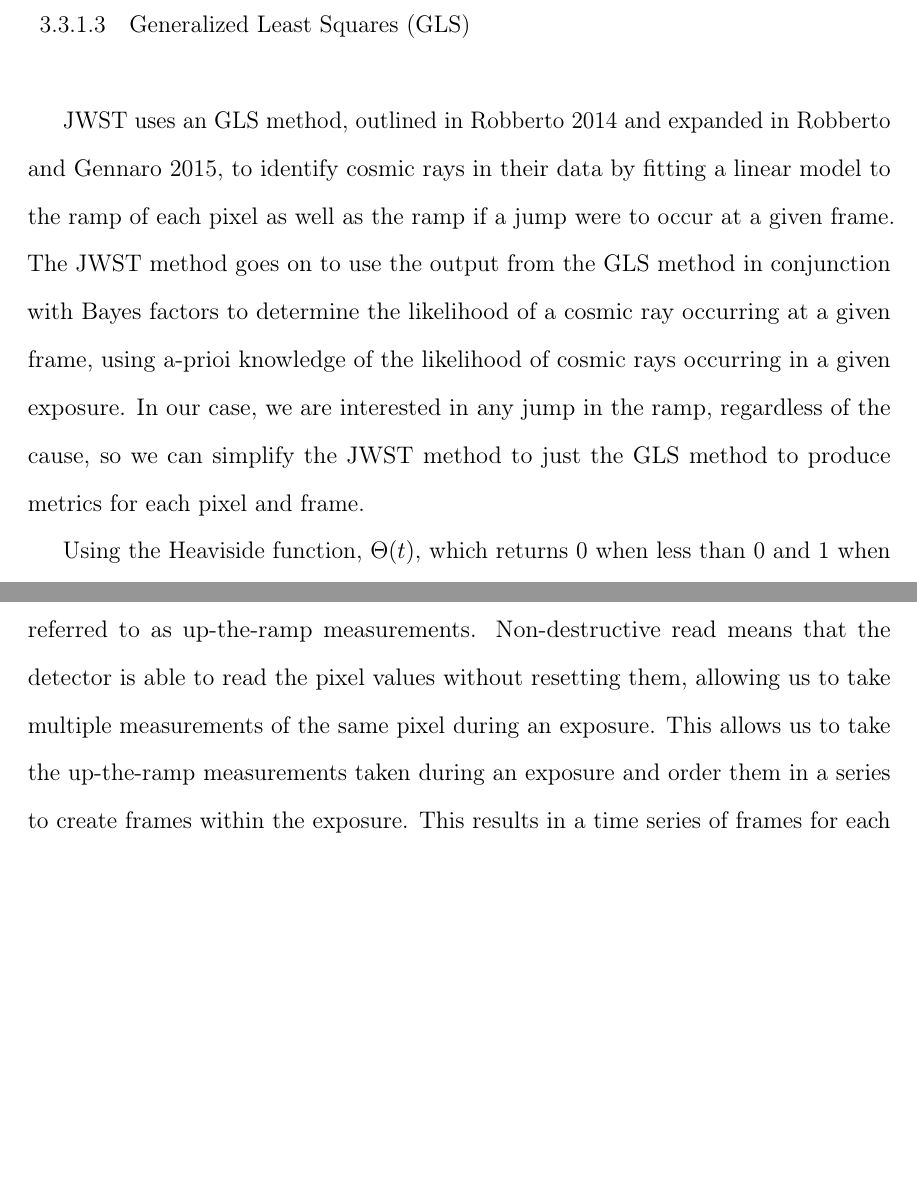
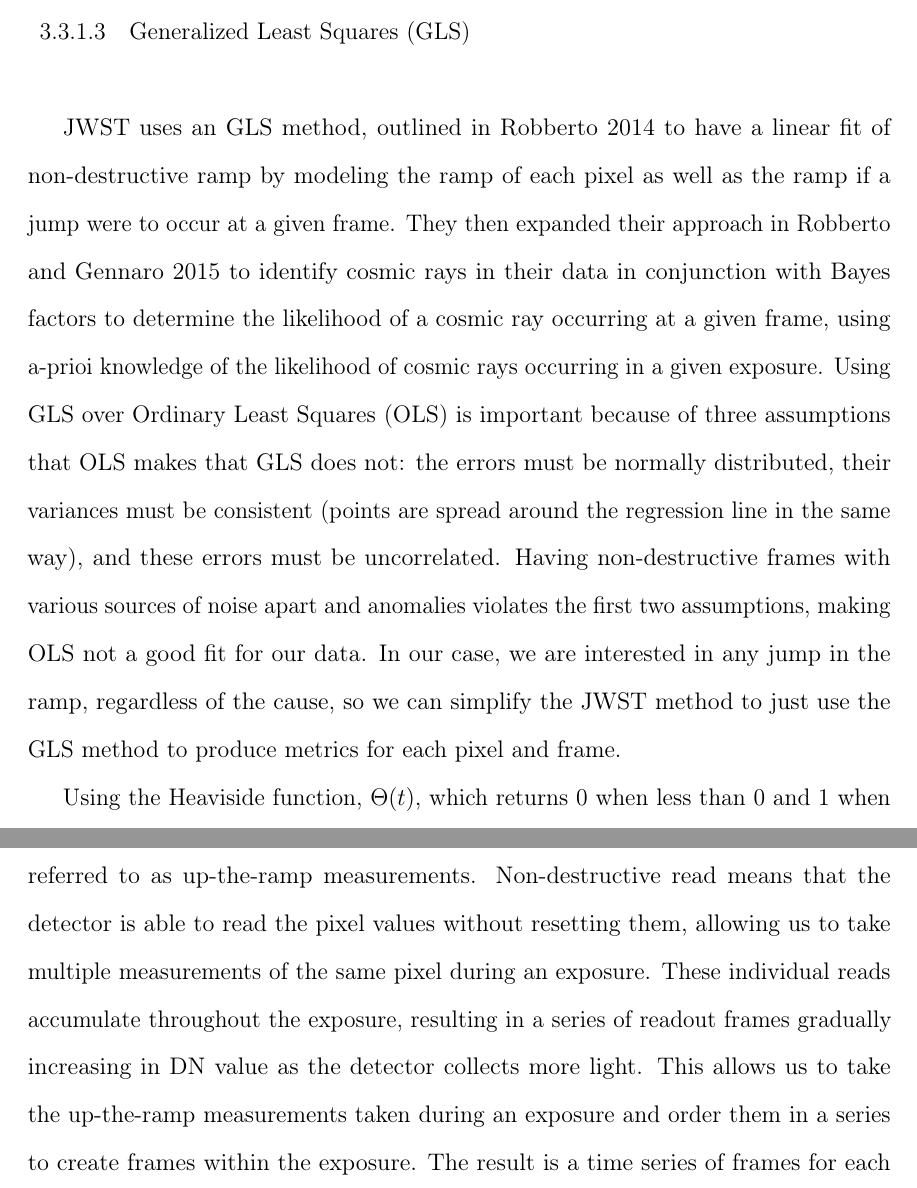
Before and after one commit to PaHorton/dissertation, a LaTeX thesis (main.tex, which reads src/chapters/chapter_rst.tex): two parts of pages 58 and 62 of 249, joined at a grey line, cut so that both start at the same text, the shorter picture padded with empty space. Compiled offline with pdfLaTeX.

Commit message:
Pushing final revisions

```diff
--- a/src/chapters/chapter_rst.tex
+++ b/src/chapters/chapter_rst.tex
@@ -147,9 +149,11 @@ Finally, like the statistical method, we create the pixel mask by highlighting a
 We then identify regions using the same topological transformations and scikit-image's measure library for finding blobs \parencite{scikit-image}.
 
 \subsubsection{Generalized Least Squares (GLS)}
-JWST uses an GLS method, outlined in \cite{robberto2014generalized} and expanded in \cite{robberto2015cr}, to identify cosmic rays in their data by fitting a linear model to the ramp of each pixel as well as the ramp if a jump were to occur at a given frame.
-The JWST method goes on to use the output from the GLS method in conjunction with Bayes factors to determine the likelihood of a cosmic ray occurring at a given frame, using a-prioi knowledge of the likelihood of cosmic rays occurring in a given exposure.
-In our case, we are interested in any jump in the ramp, regardless of the cause, so we can simplify the JWST method to just the GLS method to produce metrics for each pixel and frame.
+JWST uses an GLS method, outlined in \cite{robberto2014generalized} to have a linear fit of non-destructive ramp by modeling the ramp of each pixel as well as the ramp if a jump were to occur at a given frame.
+They then expanded their approach in \cite{robberto2015cr} to identify cosmic rays in their data in conjunction with Bayes factors to determine the likelihood of a cosmic ray occurring at a given frame, using a-prioi knowledge of the likelihood of cosmic rays occurring in a given exposure.
+Using GLS over Ordinary Least Squares (OLS) is important because of three assumptions that OLS makes that GLS does not: the errors must be normally distributed, their variances must be consistent (points are spread around the regression line in the same way), and these errors must be uncorrelated.
+Having non-destructive frames with various sources of noise apart and anomalies violates the first two assumptions, making OLS not a good fit for our data.
+In our case, we are interested in any jump in the ramp, regardless of the cause, so we can simplify the JWST method to just use the GLS method to produce metrics for each pixel and frame.
 
 Using the Heaviside function, $\Theta(t)$, which returns 0 when less than 0 and 1 when greater than 0, we can fit a linear model of a ramp of $t_n$ values with a jump at a given frame $t_{CR}$ as follows:
 \begin{equation}
@@ -244,8 +248,9 @@ These products are produced during the SDP pipeline and added as part of the aut
 \label{rst/sec:data}
 The H4RG detectors used in the WFI array are able to perform non-destructive reads while producing an exposure resulting in measurements through time, also referred to as up-the-ramp measurements.
 Non-destructive read means that the detector is able to read the pixel values without resetting them, allowing us to take multiple measurements of the same pixel during an exposure.
+These individual reads accumulate throughout the exposure, resulting in a series of readout frames gradually increasing in DN value as the detector collects more light.
 This allows us to take the up-the-ramp measurements taken during an exposure and order them in a series to create frames within the exposure.
-This results in a time series of frames for each integration from a detector's pixel values being reset at the beginning of an exposure to the final accumulated pixel values at the end of an exposure \parencite{casertano2022determining}.
+The result is a time series of frames for each integration from a detector's pixel values being reset at the beginning of an exposure to the final accumulated pixel values at the end of an exposure \parencite{casertano2022determining}.
 To test the effectiveness of the anomaly detection pipeline, we use real exposures taken during the selection phase of the flight detectors for the WFI detector array.
 During the selection phase of flight detectors, over 70 detectors went through numerous experiments with different types of light exposures, both bright and dark.
 These dark tests consisted of two-hour-long exposures where detectors accumulated across 100 frames.
```
Also changed, not shown: src/chapters/chapter_rst.tex (12 more changed lines).
